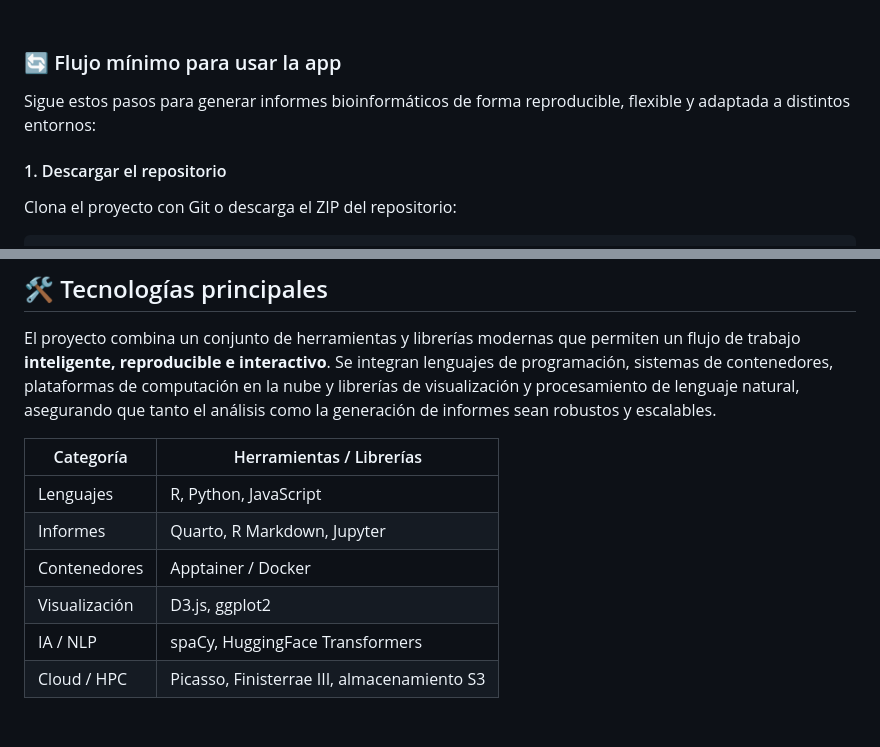
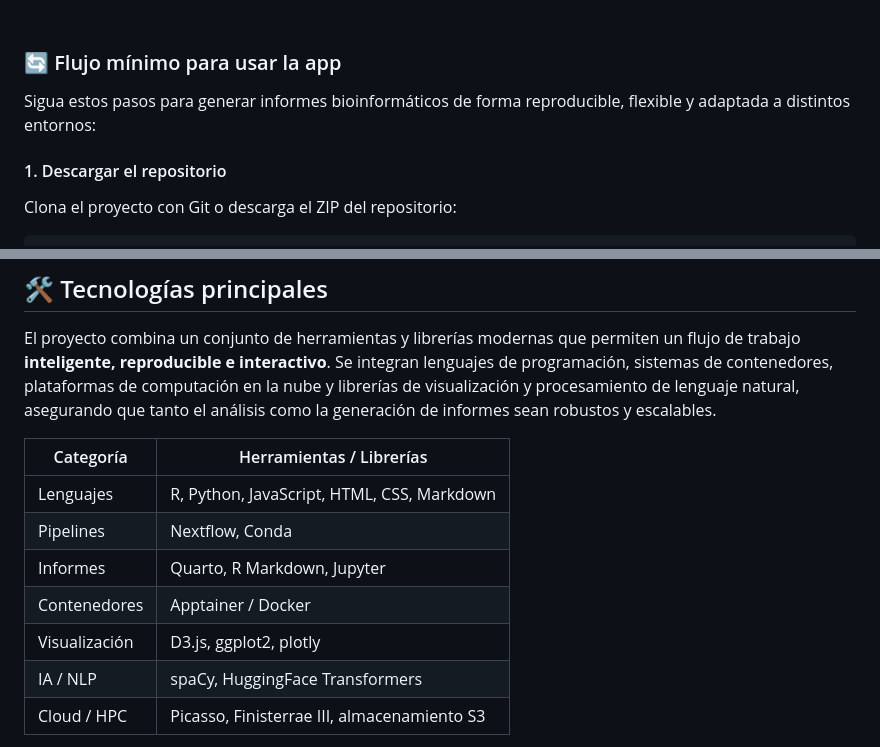
Before and after one commit to adrichez/GenoScribe, a Markdown page: README.md, 2 parts joined by grey strips. GitHub-like rendering; blank space fills up the shorter version.

Commit message:
Modicación de README.md

```diff
--- a/README.md
+++ b/README.md
@@ -305,7 +307,7 @@ Esto permite ejecutar la misma imagen en entornos HPC, conservando las dependenc
 
 ### 🔄 Flujo mínimo para usar la app
 
-Sigue estos pasos para generar informes bioinformáticos de forma reproducible, flexible y adaptada a distintos entornos:
+Sigua estos pasos para generar informes bioinformáticos de forma reproducible, flexible y adaptada a distintos entornos:
 
 
 #### 1. Descargar el repositorio
@@ -494,10 +496,11 @@ El proyecto combina un conjunto de herramientas y librerías modernas que permit
 
 | Categoría         | Herramientas / Librerías                     |
 |-------------------|----------------------------------------------|
-| Lenguajes         | R, Python, JavaScript                        |
+| Lenguajes         | R, Python, JavaScript, HTML, CSS, Markdown   |
+| Pipelines         | Nextflow, Conda                               |
 | Informes          | Quarto, R Markdown, Jupyter                  |
 | Contenedores      | Apptainer / Docker                           |
-| Visualización     | D3.js, ggplot2                               |
+| Visualización     | D3.js, ggplot2, plotly                       |
 | IA / NLP          | spaCy, HuggingFace Transformers              |
 | Cloud / HPC       | Picasso, Finisterrae III, almacenamiento S3  |
 
```
Also changed, not shown: other parts of README.md (+3 -1 lines).
